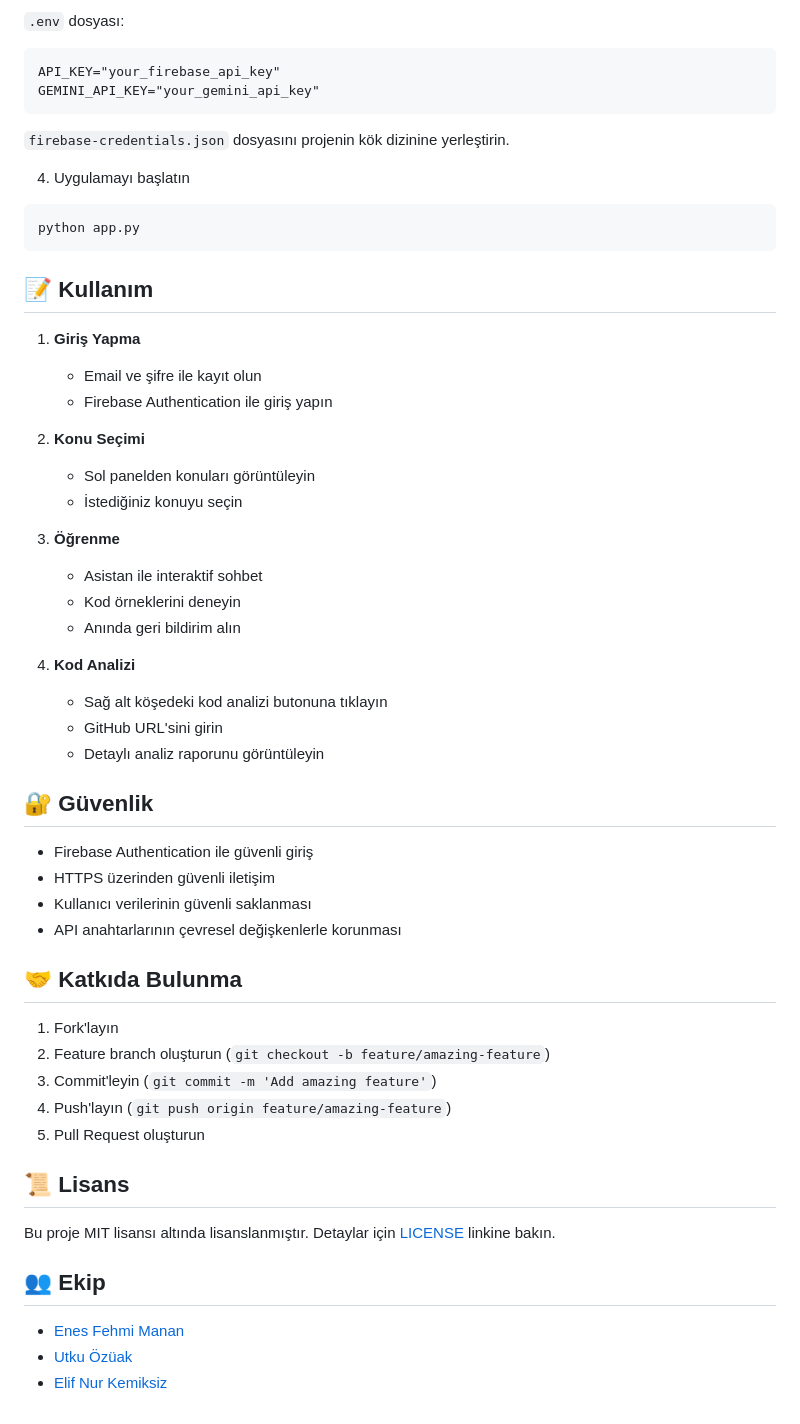
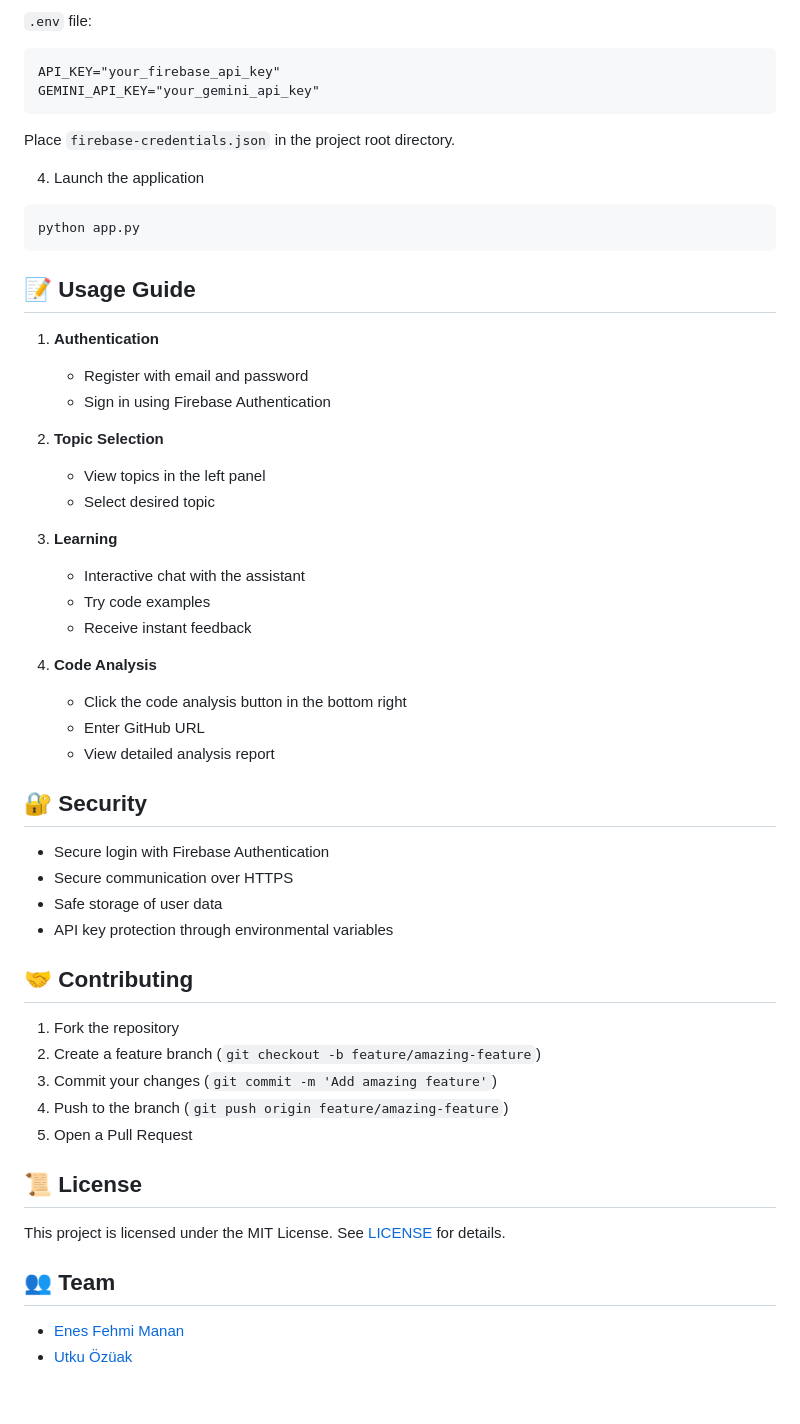
Before and after one commit to Tavuk-Pilav/python-learning-ai, a Markdown page: README.md, the part around one of its changes. GitHub-like rendering.

````diff
--- a/README.md
+++ b/README.md
@@ -72,58 +72,57 @@ pip install -r requirements.txt
 
-`.env` dosyası:
+`.env` file:
 ```plaintext
 API_KEY="your_firebase_api_key"
 GEMINI_API_KEY="your_gemini_api_key"
 ```
 
-`firebase-credentials.json` dosyasını projenin kök dizinine yerleştirin.
+Place `firebase-credentials.json` in the project root directory.
 
-4. Uygulamayı başlatın
+4. Launch the application
 ```bash
 python app.py
 ```
 
-## 📝 Kullanım
+## 📝 Usage Guide
 
-1. **Giriş Yapma**
-   - Email ve şifre ile kayıt olun
-   - Firebase Authentication ile giriş yapın
+1. **Authentication**
+   - Register with email and password
+   - Sign in using Firebase Authentication
 
-2. **Konu Seçimi**
-   - Sol panelden konuları görüntüleyin
-   - İstediğiniz konuyu seçin
+2. **Topic Selection**
+   - View topics in the left panel
+   - Select desired topic
 
-3. **Öğrenme**
-   - Asistan ile interaktif sohbet
-   - Kod örneklerini deneyin
-   - Anında geri bildirim alın
+3. **Learning**
+   - Interactive chat with the assistant
+   - Try code examples
+   - Receive instant feedback
 
-4. **Kod Analizi**
-   - Sağ alt köşedeki kod analizi butonuna tıklayın
-   - GitHub URL'sini girin
-   - Detaylı analiz raporunu görüntüleyin
+4. **Code Analysis**
+   - Click the code analysis button in the bottom right
+   - Enter GitHub URL
+   - View detailed analysis report
 
-## 🔐 Güvenlik
+## 🔐 Security
 
-- Firebase Authentication ile güvenli giriş
-- HTTPS üzerinden güvenli iletişim
-- Kullanıcı verilerinin güvenli saklanması
-- API anahtarlarının çevresel değişkenlerle korunması
+- Secure login with Firebase Authentication
+- Secure communication over HTTPS
+- Safe storage of user data
+- API key protection through environmental variables
 
-## 🤝 Katkıda Bulunma
+## 🤝 Contributing
 
-1. Fork'layın
-2. Feature branch oluşturun (`git checkout -b feature/amazing-feature`)
-3. Commit'leyin (`git commit -m 'Add amazing feature'`)
-4. Push'layın (`git push origin feature/amazing-feature`)
-5. Pull Request oluşturun
+1. Fork the repository
+2. Create a feature branch (`git checkout -b feature/amazing-feature`)
+3. Commit your changes (`git commit -m 'Add amazing feature'`)
+4. Push to the branch (`git push origin feature/amazing-feature`)
+5. Open a Pull Request
 
-## 📜 Lisans
+## 📜 License
 
-Bu proje MIT lisansı altında lisanslanmıştır. Detaylar için [LICENSE]([LICENSE](https://mit-license.org/)) linkine bakın.
+This project is licensed under the MIT License. See [LICENSE](https://mit-license.org/) for details.
 
-## 👥 Ekip
+## 👥 Team
 
 - [Enes Fehmi Manan](https://github.com/enesmanan)
 - [Utku Özüak](https://github.com/ozuakutku)
-- [Elif Nur Kemiksiz](https://github.com/SSanary)
````
Also changed, not shown: other parts of README.md (+41 -41 lines).
